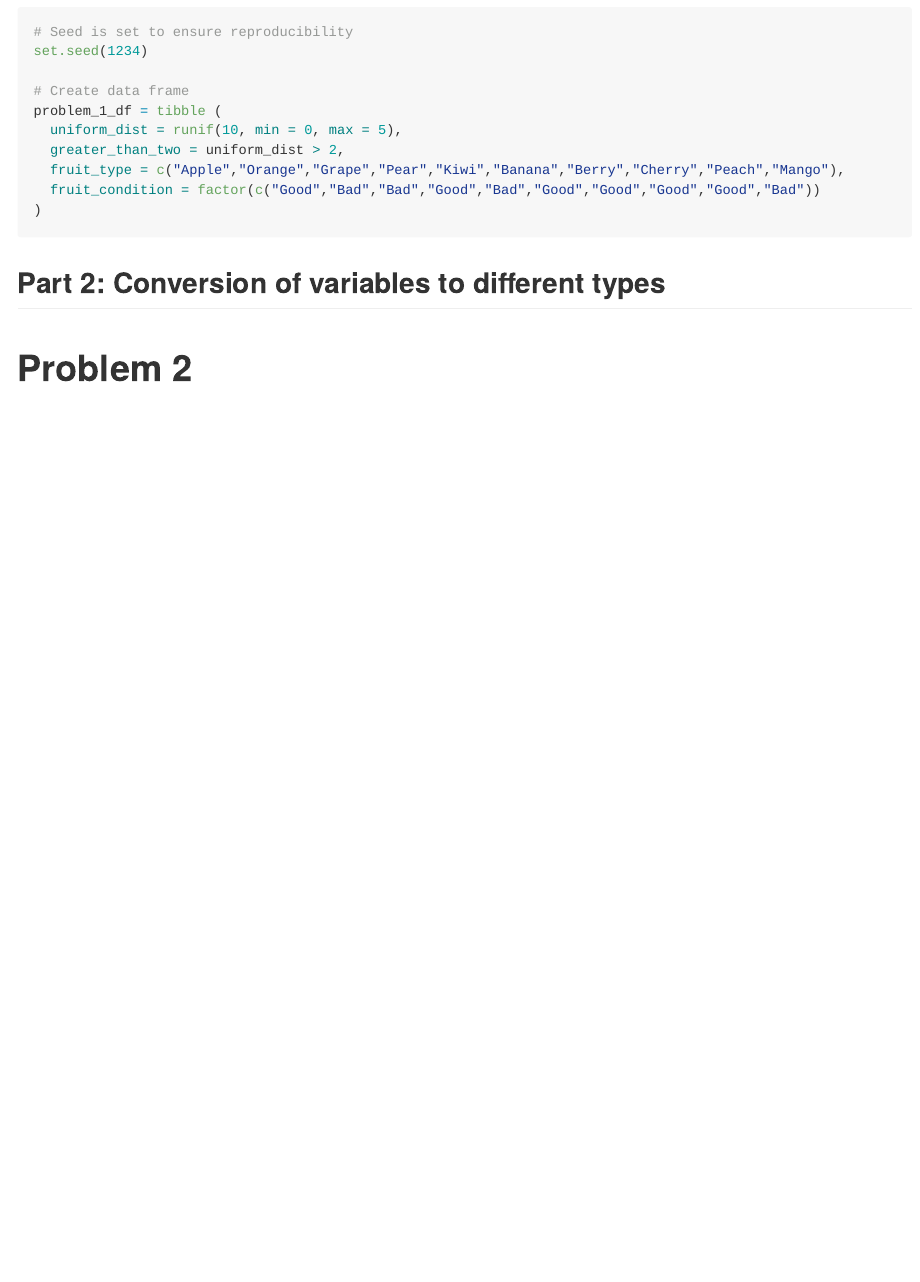
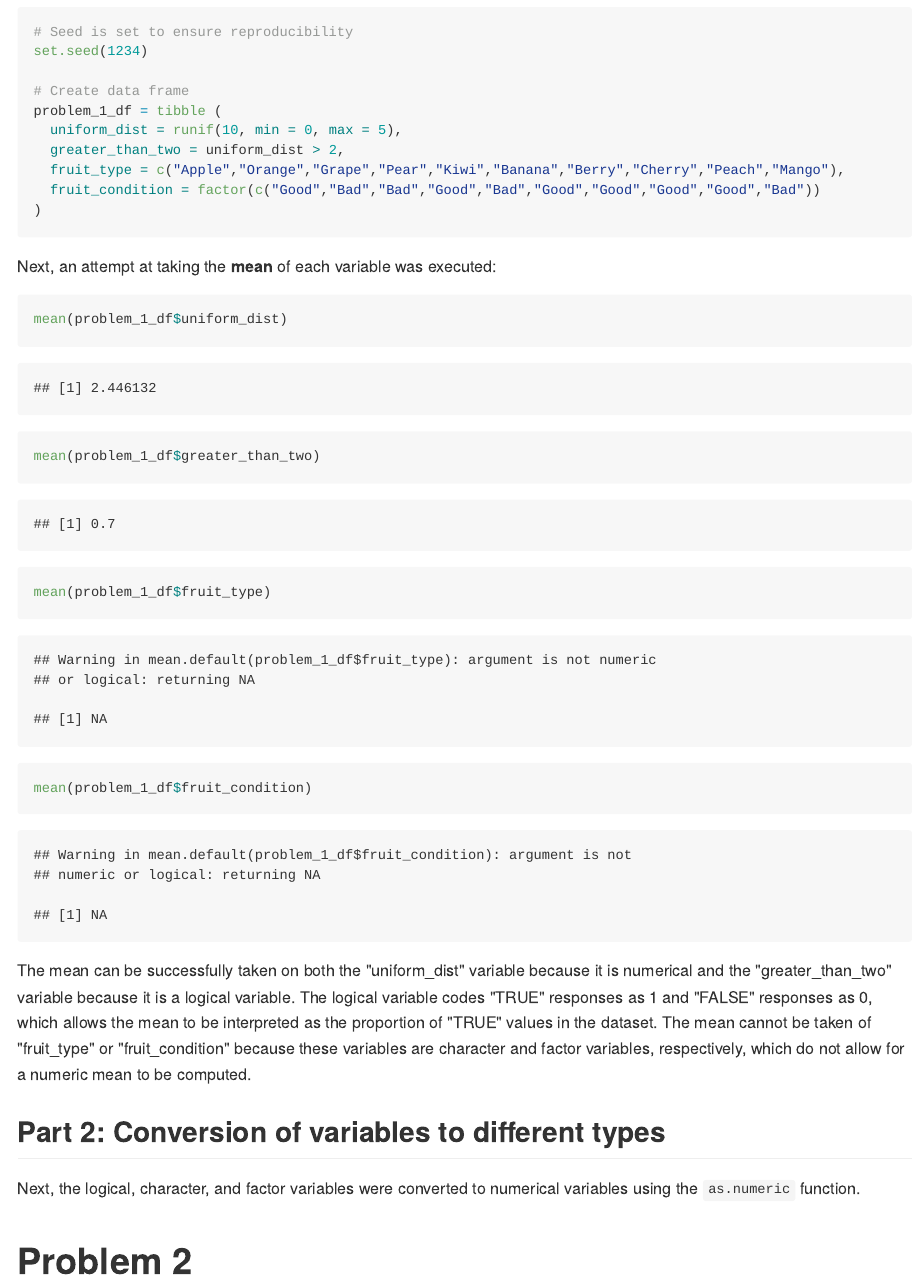
Before and after one commit to devon-m2/p8105_hw1_dm3175, an R Markdown document (p8105_hw1_dm3175.Rmd): the page in a window 1100 px wide, from 820 px down. The pictures show the output file p8105_hw1_dm3175.md that the author committed with the source, drawn offline in the style of GitHub.

Commit message:
work on problem 1 - added code chunk for mean of all variable types and answered mean question

````diff
--- a/p8105_hw1_dm3175.Rmd
+++ b/p8105_hw1_dm3175.Rmd
@@ -47,7 +47,20 @@ problem_1_df = tibble (
 
 ```
 
+Next, an attempt at taking the **mean** of each variable was executed:
+
+```{r}
+mean(problem_1_df$uniform_dist)
+mean(problem_1_df$greater_than_two)
+mean(problem_1_df$fruit_type)
+mean(problem_1_df$fruit_condition)
+
+```
+
+The mean can be successfully taken on both the "uniform_dist" variable because it is numerical and the "greater_than_two" variable because it is a logical variable. The logical variable codes "TRUE" responses as 1 and "FALSE" responses as 0, which allows the mean to be interpreted as the proportion of "TRUE" values in the dataset. The mean cannot be taken of "fruit_type" or "fruit_condition" because these variables are character and factor variables, respectively, which do not allow for a numeric mean to be computed.
 
 ## Part 2: Conversion of variables to different types
 
+Next, the logical, character, and factor variables were converted to numerical variables using the ` as.numeric` function.
+
 # Problem 2
````
Also changed, not shown: p8105_hw1_dm3175.md.
